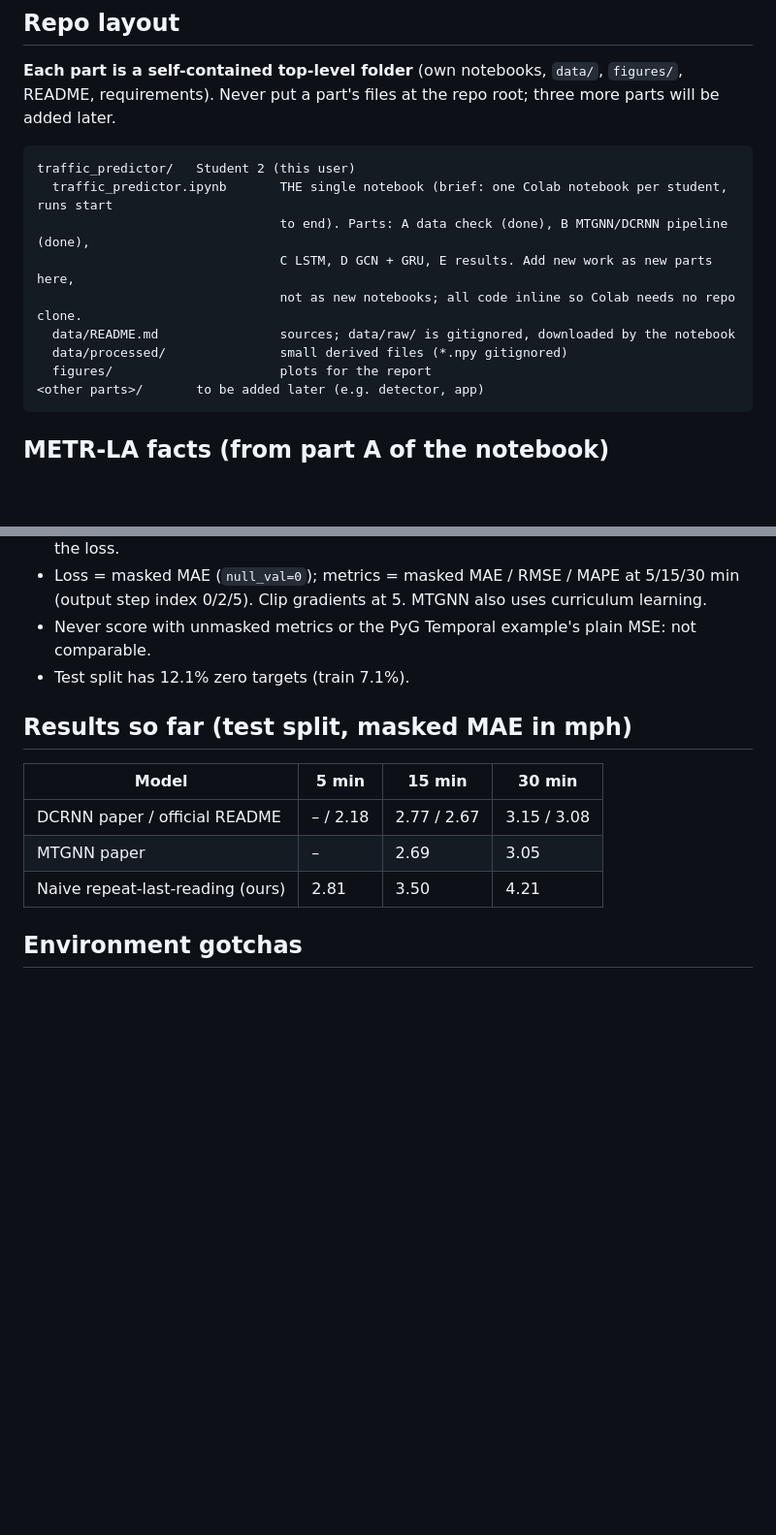
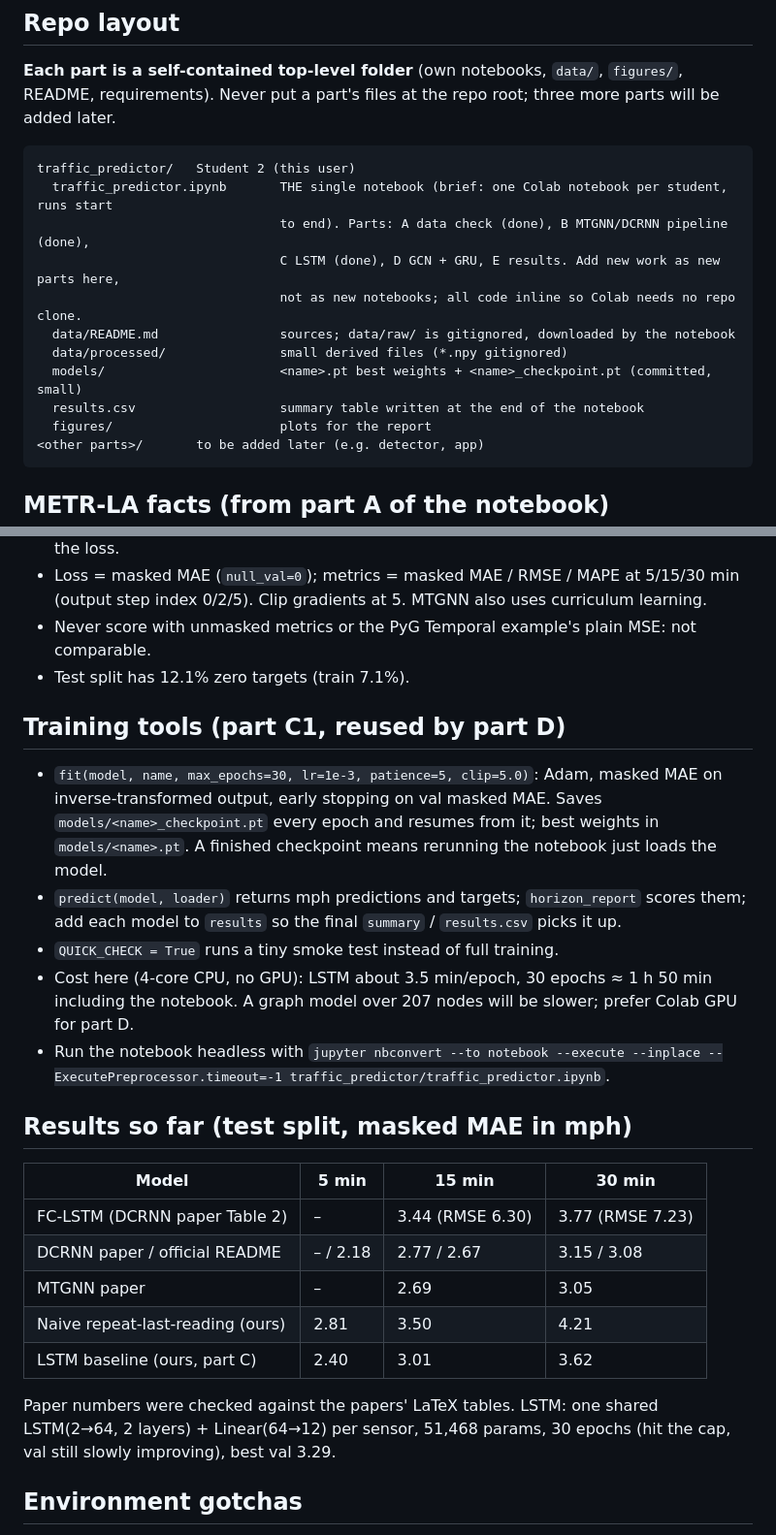
Before and after one commit to AhmadBaabod/SIREN, a Markdown page: CLAUDE.md, 2 parts joined by grey strips. Shown at 97% size. Drawn GitHub-style; blank space fills up the shorter version.

````diff
--- a/CLAUDE.md
+++ b/CLAUDE.md
@@ -28,10 +28,12 @@ requirements). Never put a part's files at the repo root; three more parts will
 traffic_predictor/   Student 2 (this user)
   traffic_predictor.ipynb       THE single notebook (brief: one Colab notebook per student, runs start
                                 to end). Parts: A data check (done), B MTGNN/DCRNN pipeline (done),
-                                C LSTM, D GCN + GRU, E results. Add new work as new parts here,
+                                C LSTM (done), D GCN + GRU, E results. Add new work as new parts here,
                                 not as new notebooks; all code inline so Colab needs no repo clone.
   data/README.md                sources; data/raw/ is gitignored, downloaded by the notebook
   data/processed/               small derived files (*.npy gitignored)
+  models/                       <name>.pt best weights + <name>_checkpoint.pt (committed, small)
+  results.csv                   summary table written at the end of the notebook
   figures/                      plots for the report
 <other parts>/       to be added later (e.g. detector, app)
 ```
@@ -61,13 +63,31 @@ User decision: follow the strongest model's pipeline exactly. MTGNN (KDD 2020; M
 - Never score with unmasked metrics or the PyG Temporal example's plain MSE: not comparable.
 - Test split has 12.1% zero targets (train 7.1%).
 
+## Training tools (part C1, reused by part D)
+
+- `fit(model, name, max_epochs=30, lr=1e-3, patience=5, clip=5.0)`: Adam, masked MAE on inverse-transformed
+  output, early stopping on val masked MAE. Saves `models/<name>_checkpoint.pt` every epoch and resumes from it;
+  best weights in `models/<name>.pt`. A finished checkpoint means rerunning the notebook just loads the model.
+- `predict(model, loader)` returns mph predictions and targets; `horizon_report` scores them;
+  add each model to `results` so the final `summary` / `results.csv` picks it up.
+- `QUICK_CHECK = True` runs a tiny smoke test instead of full training.
+- Cost here (4-core CPU, no GPU): LSTM about 3.5 min/epoch, 30 epochs ≈ 1 h 50 min including the notebook.
+  A graph model over 207 nodes will be slower; prefer Colab GPU for part D.
+- Run the notebook headless with
+  `jupyter nbconvert --to notebook --execute --inplace --ExecutePreprocessor.timeout=-1 traffic_predictor/traffic_predictor.ipynb`.
+
 ## Results so far (test split, masked MAE in mph)
 
 | Model | 5 min | 15 min | 30 min |
 |---|---|---|---|
+| FC-LSTM (DCRNN paper Table 2) | – | 3.44 (RMSE 6.30) | 3.77 (RMSE 7.23) |
 | DCRNN paper / official README | – / 2.18 | 2.77 / 2.67 | 3.15 / 3.08 |
 | MTGNN paper | – | 2.69 | 3.05 |
 | Naive repeat-last-reading (ours) | 2.81 | 3.50 | 4.21 |
+| LSTM baseline (ours, part C) | 2.40 | 3.01 | 3.62 |
+
+Paper numbers were checked against the papers' LaTeX tables. LSTM: one shared LSTM(2→64, 2 layers) + Linear(64→12)
+per sensor, 51,468 params, 30 epochs (hit the cap, val still slowly improving), best val 3.29.
 
 ## Environment gotchas
 
````
Also changed, not shown: README.md (+1 -1 lines), traffic_predictor/README.md (+19 -7 lines), traffic_predictor/figures/lstm_example_sensor.png (added), 4 other files.
